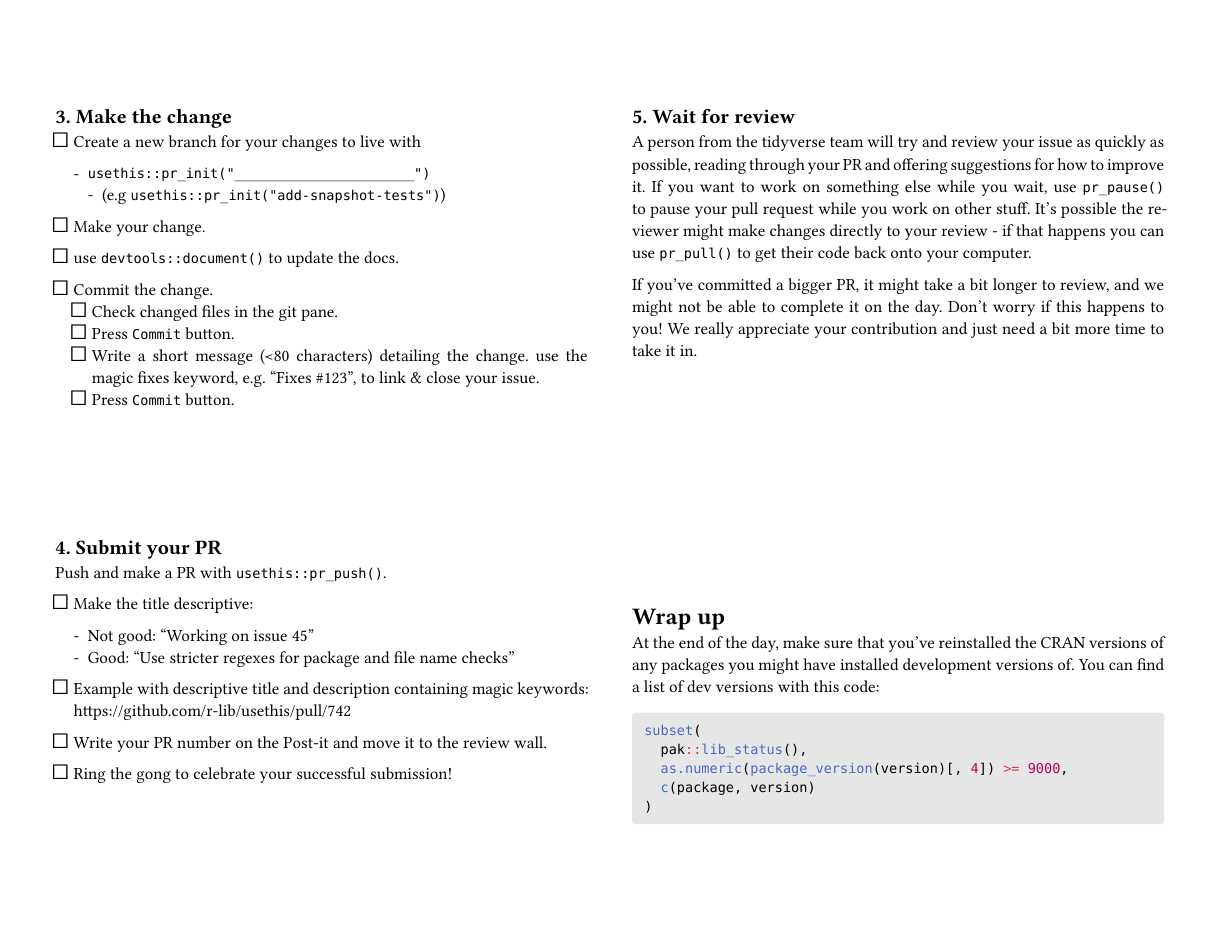
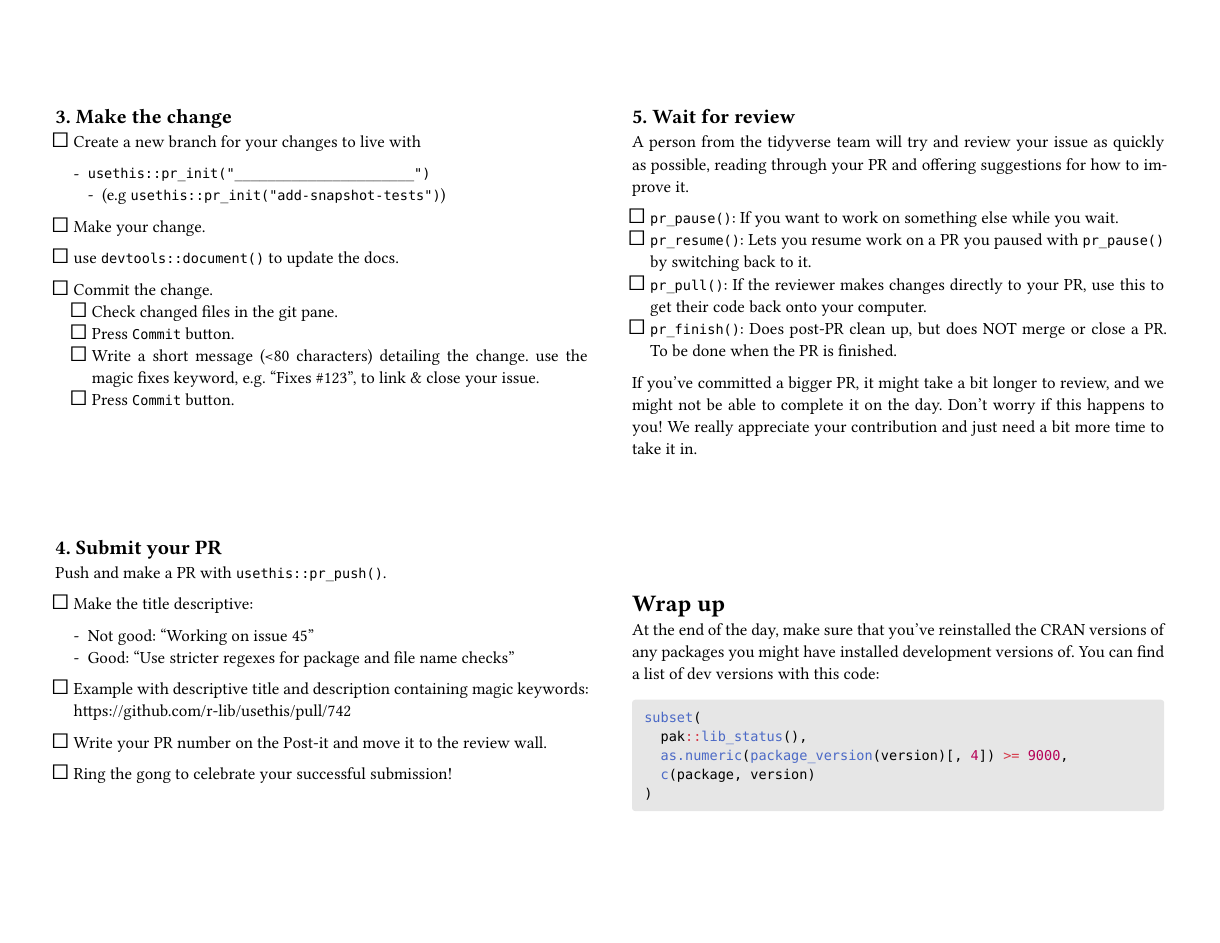
Before and after one commit to tidyverse/tidy-dev-day, a Quarto document (worksheet/index.qmd): page 3 of 3 before the commit and page 2 of 2 after it. The pictures show the output file worksheet/index.pdf that the author committed with the source.

Commit message:
add pr_* list and adjust spacing

````diff
--- a/worksheet/index.qmd
+++ b/worksheet/index.qmd
@@ -131,12 +131,17 @@ Push and make a PR with `usethis::pr_push()`.
 
 ### 5. Wait for review
 
-A person from the tidyverse team will try and review your issue as quickly as possible, reading through your PR and offering suggestions for how to improve it. If you want to work on something else while you wait, use `pr_pause()` to pause your pull request while you work on other stuff. It's possible the reviewer might make changes directly to your review - if that happens you can use `pr_pull()` to get their code back onto your computer.
+A person from the tidyverse team will try and review your issue as quickly as possible, reading through your PR and offering suggestions for how to improve it.
+
+- `pr_pause()`: If you want to work on something else while you wait.
+- `pr_resume()`: Lets you resume work on a PR you paused with `pr_pause()` by switching back to it.
+- `pr_pull()`: If the reviewer makes changes directly to your PR, use this to get their code back onto your computer.
+- `pr_finish()`: Does post-PR clean up, but does NOT merge or close a PR. To be done when the PR is finished.
 
 If you've committed a bigger PR, it might take a bit longer to review, and we might not be able to complete it on the day. Don't worry if this happens to you! We really appreciate your contribution and just need a bit more time to take it in.
 
 ```{=typst}
-#v(2in)
+#v(1in)
 ```
 
 ## Wrap up
````
Also changed, not shown: worksheet/index.pdf, worksheet/index.qmd (2 more changed lines).
